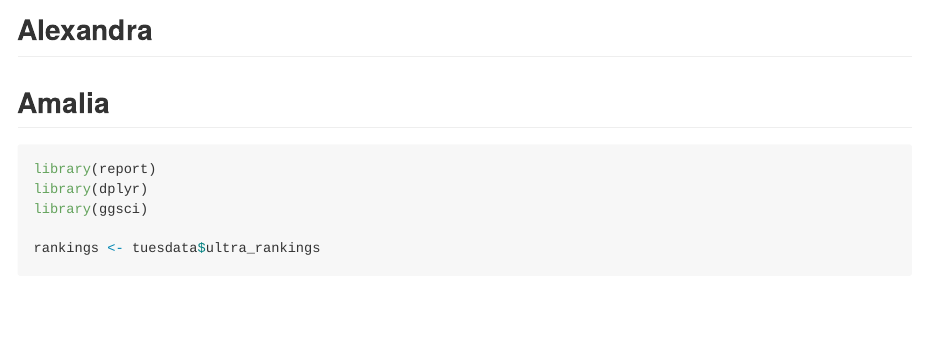
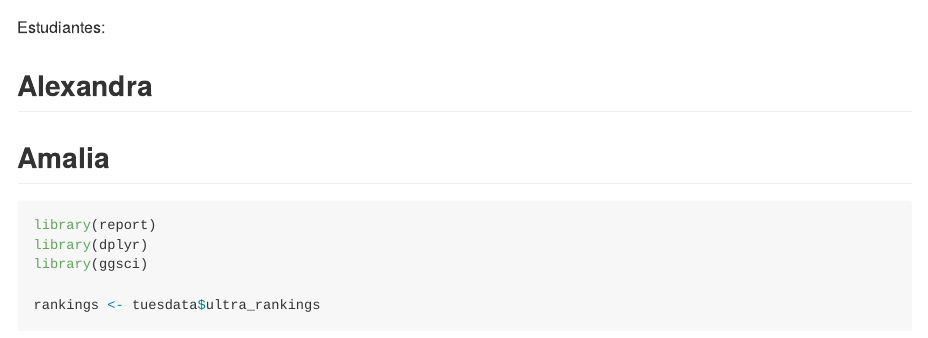
Before and after one commit to camilogarciabotero/ExperimentalTidytuesday, an R Markdown document (2021-2/README.Rmd): the page in a window 1100 px wide, from 320 px down before the commit and from 300 px down after it, so that both start at the same text. Rendered offline with R 4.5, knitr and Pandoc, with nearby package versions; some code elsewhere in the file could not run offline; long lines of code are wrapped.

Commit message:
agregar linea estudiantes

````diff
--- a/2021-2/README.Rmd
+++ b/2021-2/README.Rmd
@@ -20,6 +20,7 @@ library(tidytuesdayR)
 tuesdata <- tidytuesdayR::tt_load(2021, week = 44)
 ```
 
+ Estudiantes:
 
 ## Alexandra
 
````
